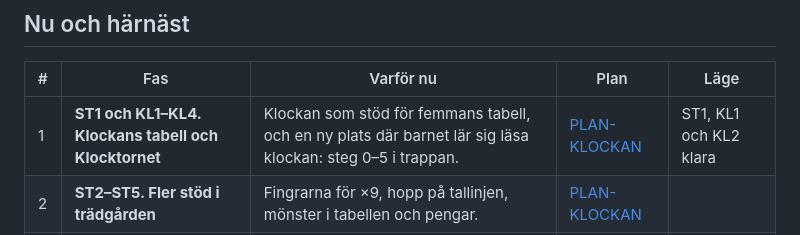
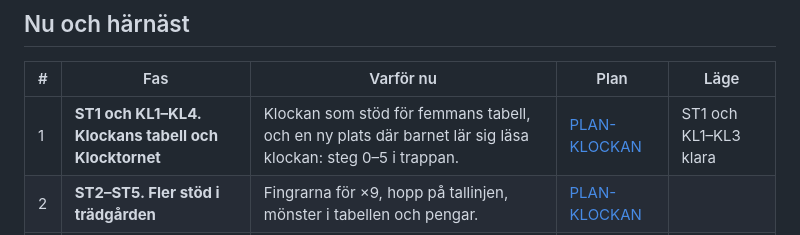
Before and after one commit to IsacSvensson/Mattedalen, a Markdown page: docs/FARDPLAN.md, the part around the change. Rendered like a GitHub page.

```diff
--- a/docs/FARDPLAN.md
+++ b/docs/FARDPLAN.md
@@ -17,7 +17,7 @@ uppdateras i samma ändring som en fas blir klar.
 
 | # | Fas | Varför nu | Plan | Läge |
 |---|---|---|---|---|
-| 1 | **ST1 och KL1–KL4. Klockans tabell och Klocktornet** | Klockan som stöd för femmans tabell, och en ny plats där barnet lär sig läsa klockan: steg 0–5 i trappan. | [PLAN-KLOCKAN](PLAN-KLOCKAN.md) | ST1, KL1 och KL2 klara |
+| 1 | **ST1 och KL1–KL4. Klockans tabell och Klocktornet** | Klockan som stöd för femmans tabell, och en ny plats där barnet lär sig läsa klockan: steg 0–5 i trappan. | [PLAN-KLOCKAN](PLAN-KLOCKAN.md) | ST1 och KL1–KL3 klara |
 | 2 | **ST2–ST5. Fler stöd i trädgården** | Fingrarna för ×9, hopp på tallinjen, mönster i tabellen och pengar. | [PLAN-KLOCKAN](PLAN-KLOCKAN.md#del-1-stöden-i-trädgården) | |
 | 3 | **KL5–KL7. Mer av klockan** | De svenska fraserna, minuten, dygnet och hur lång tid. | [PLAN-KLOCKAN](PLAN-KLOCKAN.md#del-2-klocktornet) | |
 | 4 | **R5 och S4. Inför piloten** | Loggexport som den vuxna väljer att skicka, frågor till barnen, appens syfte och avstämning mot Lgr22. | [PLAN-PILOT](PLAN-PILOT.md) | R5a och S4 klara, R5b kvar |
```
Also changed, not shown: docs/PLAN-KLOCKAN.md (+38 -1 lines), docs/img/klocktornet.png (added), 17 other files.
